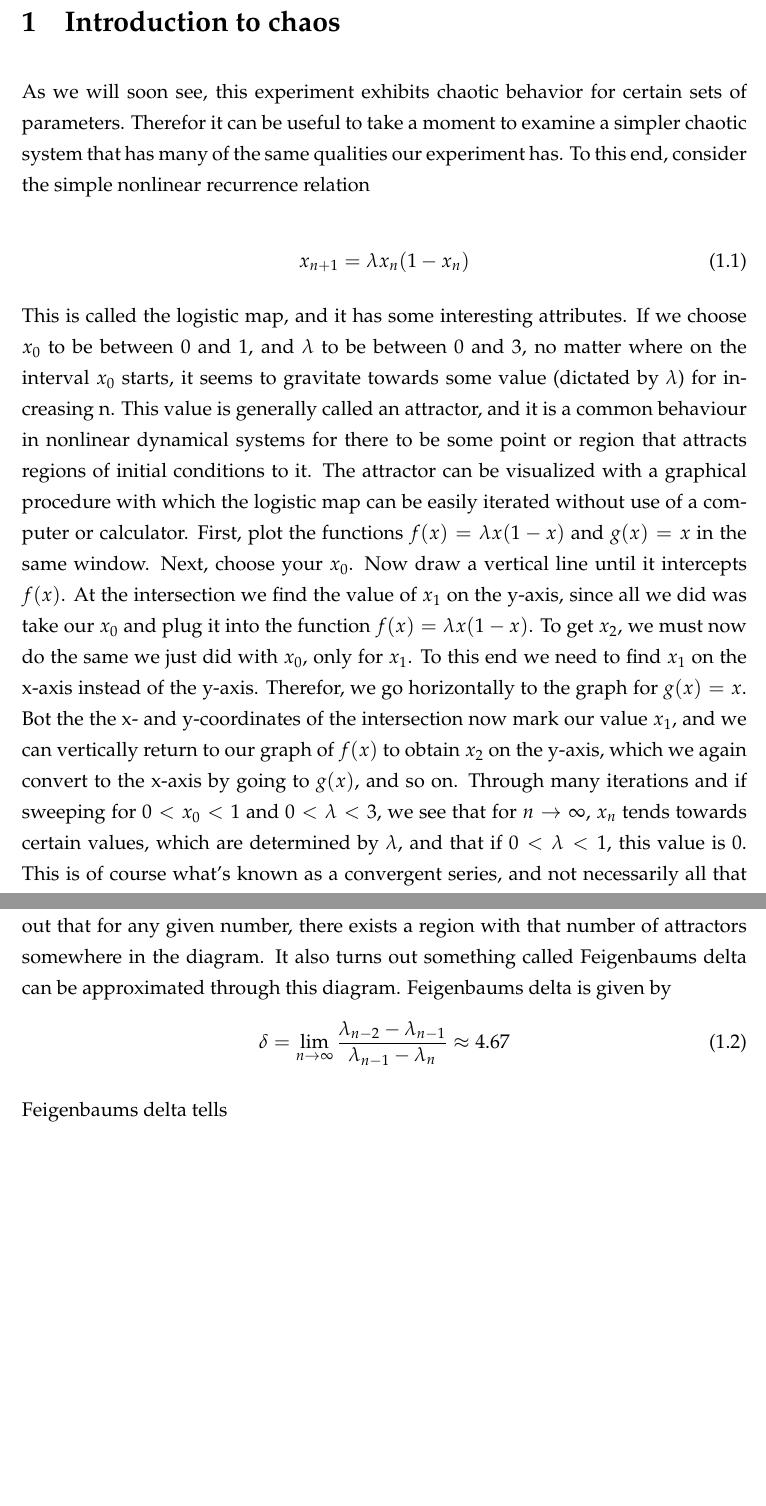
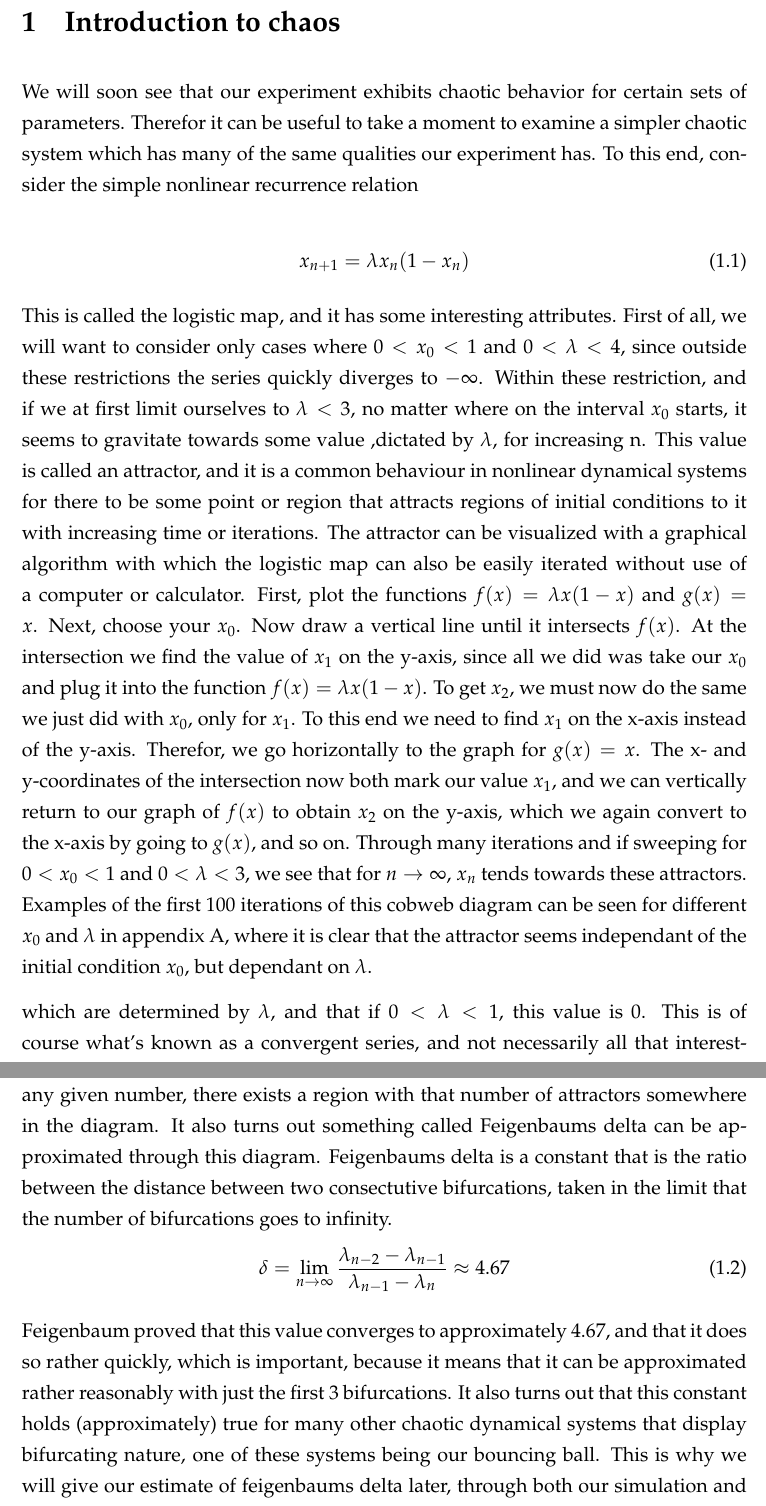
Before and after one commit to bts30/FirstYearProject, a LaTeX paper (main.tex): two parts of pages 4 and 5 of 14, joined at a grey line, cut so that both start at the same text, the shorter picture padded with empty space. Compiled offline with pdfLaTeX.

Commit message:
Gemmer inden jeg begynder at rodde med billeder
Better safe than sorry

```diff
--- a/main.tex
+++ b/main.tex
@@ -93,18 +93,20 @@ Kort resumé, gerne på både dansk og engelsk.
 \pagenumbering{arabic}
 \section{Introduction to chaos}
 \label{chaos}
-As we will soon see, this experiment exhibits chaotic behavior for certain sets of parameters. Therefor it can be useful to take a moment to examine a simpler chaotic system that has many of the same qualities our experiment has. To this end, consider the simple nonlinear recurrence relation
+We will soon see that our experiment exhibits chaotic behavior for certain sets of parameters. Therefor it can be useful to take a moment to examine a simpler chaotic system which has many of the same qualities our experiment has. To this end, consider the simple nonlinear recurrence relation
 
 \begin{equation}
 x_{n+1}=\lambda x_n (1-x_n)
 \end{equation}
 
-This is called the logistic map, and it has some interesting attributes. If we choose $x_0$ to be between 0 and 1, and $\lambda$ to be between 0 and 3, no matter where on the interval $x_0$ starts, it seems to gravitate towards some value (dictated by $\lambda$) for increasing n. This value is generally called an attractor, and it is a common behaviour in nonlinear dynamical systems for there to be some point or region that attracts regions of initial conditions to it. The attractor can be visualized with a graphical procedure with which the logistic map can be easily iterated without use of a computer or calculator. First, plot the functions $f(x)=\lambda x (1-x)$ and $g(x)=x$ in the same window. Next, choose your $x_0$. Now draw a vertical line until it intercepts $f(x)$. At the intersection we find the value of $x_1$ on the y-axis, since all we did was take our $x_0$ and plug it into the function $f(x)=\lambda x (1-x)$. To get $x_2$, we must now do the same we just did with $x_0$, only for $x_1$. To this end we need to find $x_1$ on the x-axis instead of the y-axis. Therefor, we go horizontally to the graph for $g(x)=x$. Bot the the x- and y-coordinates of the intersection now mark our value $x_1$, and we can vertically return to our graph of $f(x)$ to obtain $x_2$ on the y-axis, which we again convert to the x-axis by going to $g(x)$, and so on. Through many iterations and if sweeping for $0<x_0<1$ and $0<\lambda<3$, we see that for $n\to \infty$, $x_n$ tends towards certain values, which are determined by $\lambda$, and that if $0<\lambda<1$, this value is 0. This is of course what's known as a convergent series, and not necessarily all that interesting. However, something remarkable happens if we permit $\lambda$ to be greater than 3. For $\lambda$ slightly greater than 3, $x_n$ starts bouncing between two distinct values when $n \rightarrow \infty$. For $\lambda$ even greater, $x_n$ bounces between 4 values, then 8 and so on. These values are still solely dependant on our choice of $\lambda$, not $x_0$. These points are called attractors, since they are independent of our initial conditions and seem to attract all $x_n$, no matter our choice of $x_0$. When the attractors which $x_n$ converge towards split like this, we call it a bifurcation, and it happens infinitely many times as we $\lambda$ sweep from 3 to 4 (beyond $\lambda=4$, $x_n$ rapidly diverges to $-\infty$). To try to get a better overview of this behavior, we can create what is called a bifurcation diagram. In this diagram, we sweep through different values of $\lambda$ and see where $x_n$ ends up. An example of this with $2<\lambda<4$ can be seen on figure 1. On the x-axis we have our different values of $\lambda$, and on the y-axis we plot the last 200 values of $x_n$ after 2000 iterations. The key to understanding the bifurcation map when you first meet it is that we have the last 200 values of $x_n$ for each $\lambda$, which is of course what allows us to see the bifurcations. When we have a diagram like this, we can very clearly see the first couple of bifurcations, but at some point it seems like the plot just degenerates into chaos. The reason for this, is that the distance between each bifurcation decreases exponentially, so it very quickly becomes difficult to distinguish between 128 different values of $x_n$ that it cycles through, or pure chaos. However, as we continue to increase $\lambda$, we see islands where order reemerges from the chaos, and there briefly exists 3 attractors which then split to 6 and so on. It actually turns out that for any given number, there exists a region with that number of attractors somewhere in the diagram. It also turns out something called Feigenbaums delta can be approximated through this diagram. Feigenbaums delta is given by
+This is called the logistic map, and it has some interesting attributes. First of all, we will want to consider only cases where $0<x_0<1$ and $0<\lambda<4$, since outside these restrictions the series quickly diverges to $-\infty$. Within these restriction, and if we at first limit ourselves to $\lambda<3$, no matter where on the interval $x_0$ starts, it seems to gravitate towards some value ,dictated by $\lambda$, for increasing n. This value is called an attractor, and it is a common behaviour in nonlinear dynamical systems for there to be some point or region that attracts regions of initial conditions to it with increasing time or iterations. The attractor can be visualized with a graphical algorithm with which the logistic map can also be easily iterated without use of a computer or calculator. First, plot the functions $f(x)=\lambda x (1-x)$ and $g(x)=x$. Next, choose your $x_0$. Now draw a vertical line until it intersects $f(x)$. At the intersection we find the value of $x_1$ on the y-axis, since all we did was take our $x_0$ and plug it into the function $f(x)=\lambda x (1-x)$. To get $x_2$, we must now do the same we just did with $x_0$, only for $x_1$. To this end we need to find $x_1$ on the x-axis instead of the y-axis. Therefor, we go horizontally to the graph for $g(x)=x$. The x- and y-coordinates of the intersection now both mark our value $x_1$, and we can vertically return to our graph of $f(x)$ to obtain $x_2$ on the y-axis, which we again convert to the x-axis by going to $g(x)$, and so on. Through many iterations and if sweeping for $0<x_0<1$ and $0<\lambda<3$, we see that for $n\to \infty$, $x_n$ tends towards these attractors. Examples of the first 100 iterations of this cobweb diagram can be seen for different $x_0$ and $\lambda$ in appendix A, where it is clear that the attractor seems independant of the initial condition $x_0$, but dependant on $\lambda$.
+
+which are determined by $\lambda$, and that if $0<\lambda<1$, this value is 0. This is of course what's known as a convergent series, and not necessarily all that interesting. However, something remarkable happens if we permit $\lambda$ to be greater than 3. For $\lambda$ slightly greater than 3, $x_n$ starts bouncing between two distinct values when $n \rightarrow \infty$. For $\lambda$ even greater, $x_n$ bounces between 4 values, then 8 and so on. These values are still solely dependant on our choice of $\lambda$, not $x_0$. These points are called attractors, since they are independent of our initial conditions and seem to attract all $x_n$, no matter our choice of $x_0$. When the attractors which $x_n$ converge towards split like this, we call it a bifurcation, and it happens infinitely many times as we $\lambda$ sweep from 3 to 4 (beyond $\lambda=4$, $x_n$ rapidly diverges to $-\infty$). To try to get a better overview of this behavior, we can create what is called a bifurcation diagram. In this diagram, we sweep through different values of $\lambda$ and see where $x_n$ ends up. An example of this with $2<\lambda<4$ can be seen on figure 1. On the x-axis we have our different values of $\lambda$, and on the y-axis we plot the last 200 values of $x_n$ after 2000 iterations. The key to understanding the bifurcation map when you first meet it is that we have the last 200 values of $x_n$ for each $\lambda$, which is of course what allows us to see the bifurcations. When we have a diagram like this, we can very clearly see the first couple of bifurcations, but at some point it seems like the plot just degenerates into chaos. The reason for this, is that the distance between each bifurcation decreases exponentially, so it very quickly becomes difficult to distinguish between 128 different values of $x_n$ that it cycles through, or pure chaos. However, as we continue to increase $\lambda$, we see islands where order reemerges from the chaos, and there briefly exists 3 attractors which then split to 6 and so on. It actually turns out that for any given number, there exists a region with that number of attractors somewhere in the diagram. It also turns out something called Feigenbaums delta can be approximated through this diagram. Feigenbaums delta is a constant that is the ratio between the distance between two consectutive bifurcations, taken in the limit that the number of bifurcations goes to infinity.
 \begin{equation}
 \delta=\lim_{n \to \infty} \frac{\lambda_{n-2} - \lambda_{n-1}}{\lambda_{n-1}-\lambda_n} \approx 4.67
 \end{equation}
 
-Feigenbaums delta tells
+Feigenbaum proved that this value converges to approximately 4.67, and that it does so rather quickly, which is important, because it means that it can be approximated rather reasonably with just the first 3 bifurcations. It also turns out that this constant holds (approximately) true for many other chaotic dynamical systems that display bifurcating nature, one of these systems being our bouncing ball. This is why we will give our estimate of feigenbaums delta later, through both our simulation and experimental data.
 
 
 
```
